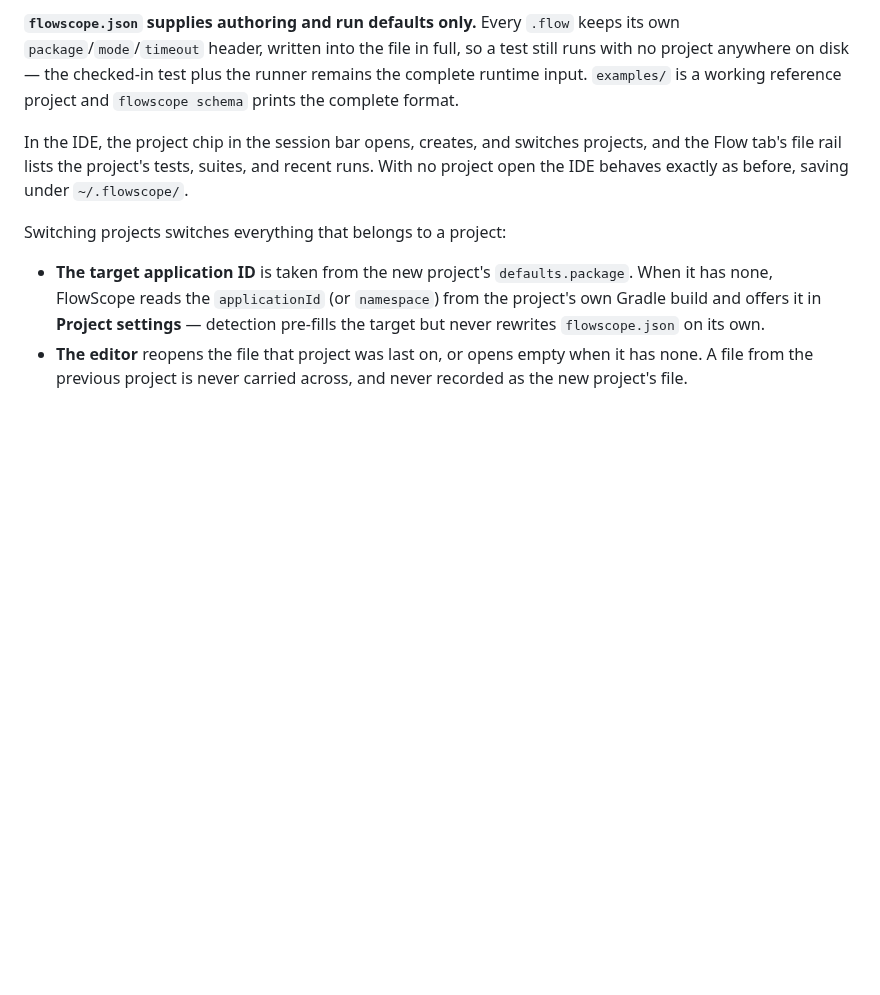
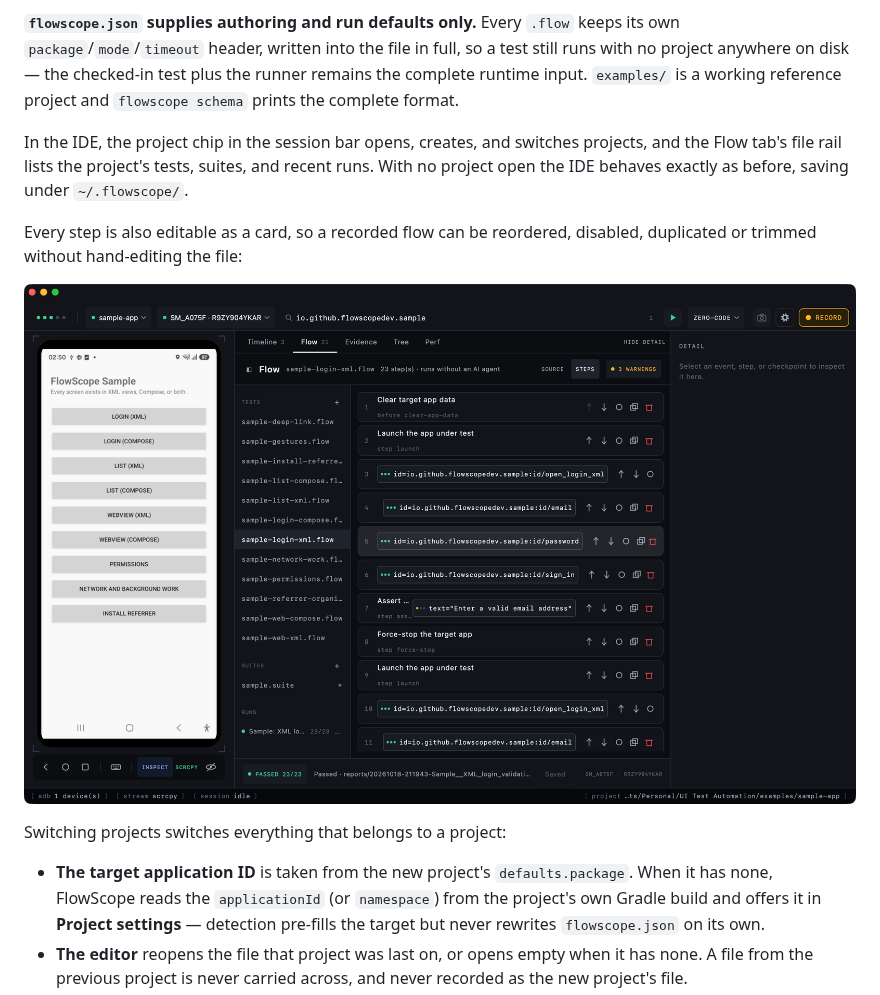
Before and after one commit to FlowScopeDev/flowscope, a Markdown page: README.md, the part around one of its changes. Rendered like a GitHub page; pictures changed too: assets/ide-step-cards.png (added); blank space fills up the shorter version.

```diff
--- a/README.md
+++ b/README.md
@@ -398,6 +404,11 @@ In the IDE, the project chip in the session bar opens, creates, and switches pro
 tab's file rail lists the project's tests, suites, and recent runs. With no project open the IDE
 behaves exactly as before, saving under `~/.flowscope/`.
 
+Every step is also editable as a card, so a recorded flow can be reordered, disabled, duplicated or
+trimmed without hand-editing the file:
+
+![The same test shown as editable step cards](assets/ide-step-cards.png)
+
 Switching projects switches everything that belongs to a project:
 
 - **The target application ID** is taken from the new project's `defaults.package`. When it has
```
Also changed, not shown: other parts of README.md (+6 -0 lines), assets/ide-flow-editor.png (added).
